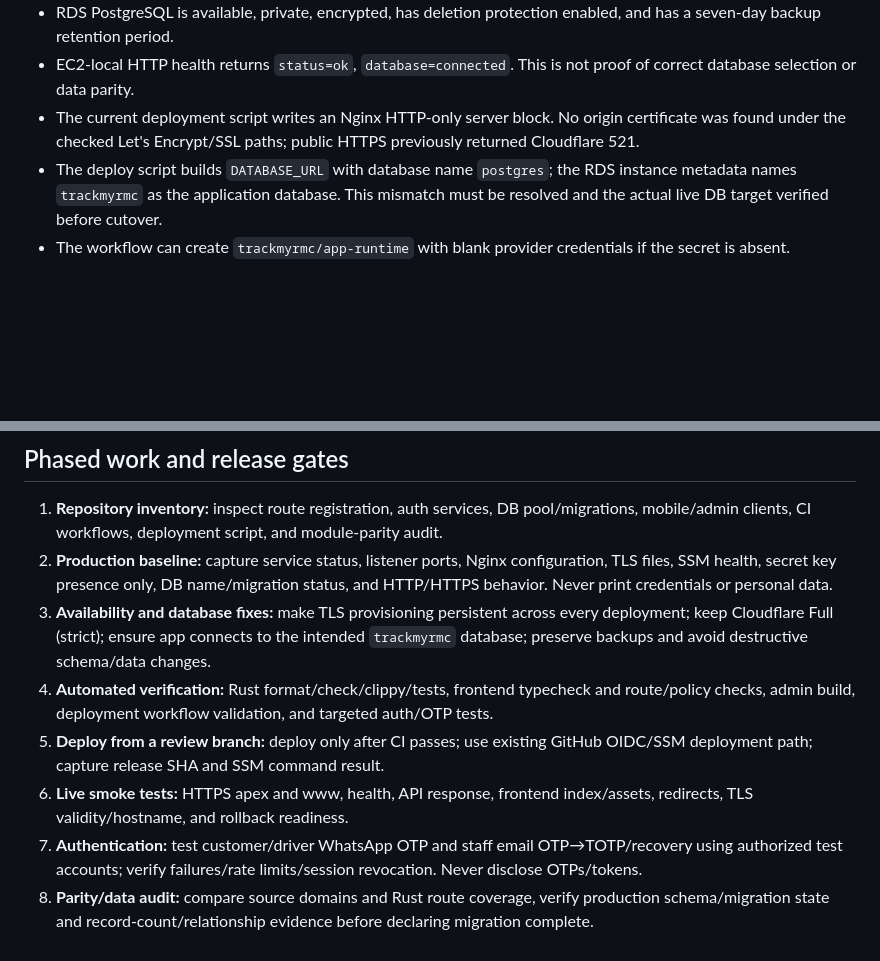
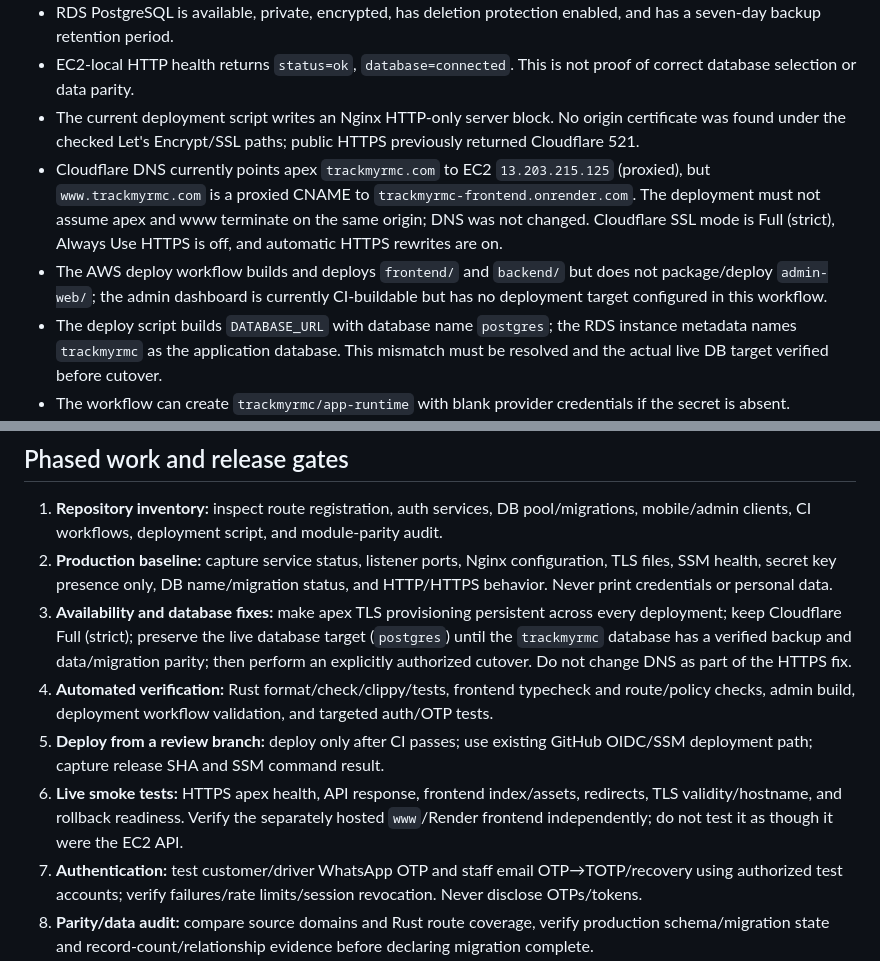
Before and after one commit to Aakruti7870/Track-My-RMC, a Markdown page: docs/PRODUCTION_AUDIT_AND_REMEDIATION.md, 2 parts joined by grey strips. GitHub-like rendering; blank space fills up the shorter version.

Commit message:
docs: record DNS split and preserve database during HTTPS fix

```diff
--- a/docs/PRODUCTION_AUDIT_AND_REMEDIATION.md
+++ b/docs/PRODUCTION_AUDIT_AND_REMEDIATION.md
@@ -37,6 +37,8 @@ flowchart TD
 - RDS PostgreSQL is available, private, encrypted, has deletion protection enabled, and has a seven-day backup retention period.
 - EC2-local HTTP health returns `status=ok`, `database=connected`. This is not proof of correct database selection or data parity.
 - The current deployment script writes an Nginx HTTP-only server block. No origin certificate was found under the checked Let's Encrypt/SSL paths; public HTTPS previously returned Cloudflare 521.
+- Cloudflare DNS currently points apex `trackmyrmc.com` to EC2 `13.203.215.125` (proxied), but `www.trackmyrmc.com` is a proxied CNAME to `trackmyrmc-frontend.onrender.com`. The deployment must not assume apex and www terminate on the same origin; DNS was not changed. Cloudflare SSL mode is Full (strict), Always Use HTTPS is off, and automatic HTTPS rewrites are on.
+- The AWS deploy workflow builds and deploys `frontend/` and `backend/` but does not package/deploy `admin-web/`; the admin dashboard is currently CI-buildable but has no deployment target configured in this workflow.
 - The deploy script builds `DATABASE_URL` with database name `postgres`; the RDS instance metadata names `trackmyrmc` as the application database. This mismatch must be resolved and the actual live DB target verified before cutover.
 - The workflow can create `trackmyrmc/app-runtime` with blank provider credentials if the secret is absent. Production OTP delivery must be checked without printing secret values.
 - The current module parity audit documents major missing or partial Rust API domains compared with the original FastAPI/MongoDB implementation. A health endpoint does not establish functional parity.
@@ -46,10 +48,10 @@ flowchart TD
 
 1. **Repository inventory:** inspect route registration, auth services, DB pool/migrations, mobile/admin clients, CI workflows, deployment script, and module-parity audit.
 2. **Production baseline:** capture service status, listener ports, Nginx configuration, TLS files, SSM health, secret key presence only, DB name/migration status, and HTTP/HTTPS behavior. Never print credentials or personal data.
-3. **Availability and database fixes:** make TLS provisioning persistent across every deployment; keep Cloudflare Full (strict); ensure app connects to the intended `trackmyrmc` database; preserve backups and avoid destructive schema/data changes.
+3. **Availability and database fixes:** make apex TLS provisioning persistent across every deployment; keep Cloudflare Full (strict); preserve the live database target (`postgres`) until the `trackmyrmc` database has a verified backup and data/migration parity; then perform an explicitly authorized cutover. Do not change DNS as part of the HTTPS fix.
 4. **Automated verification:** Rust format/check/clippy/tests, frontend typecheck and route/policy checks, admin build, deployment workflow validation, and targeted auth/OTP tests.
 5. **Deploy from a review branch:** deploy only after CI passes; use existing GitHub OIDC/SSM deployment path; capture release SHA and SSM command result.
-6. **Live smoke tests:** HTTPS apex and www, health, API response, frontend index/assets, redirects, TLS validity/hostname, and rollback readiness.
+6. **Live smoke tests:** HTTPS apex health, API response, frontend index/assets, redirects, TLS validity/hostname, and rollback readiness. Verify the separately hosted `www`/Render frontend independently; do not test it as though it were the EC2 API.
 7. **Authentication:** test customer/driver WhatsApp OTP and staff email OTP→TOTP/recovery using authorized test accounts; verify failures/rate limits/session revocation. Never disclose OTPs/tokens.
 8. **Parity/data audit:** compare source domains and Rust route coverage, verify production schema/migration state and record-count/relationship evidence before declaring migration complete.
 9. **Release decision:** mark each gate PASS/FAIL/NOT VERIFIED with evidence; do not claim production-ready while any critical gate is unverified.
```
